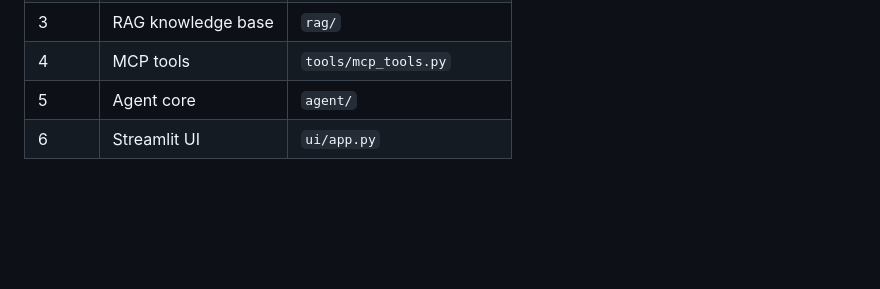
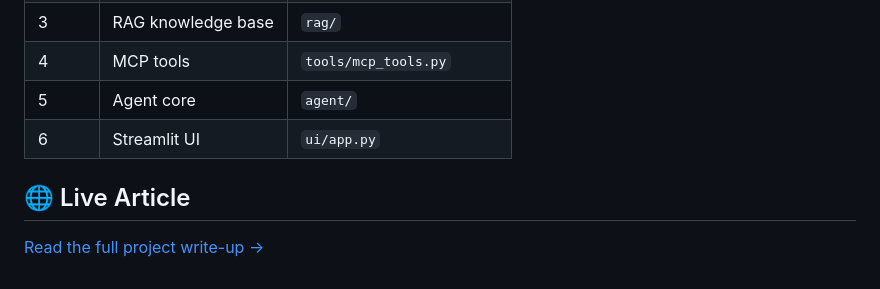
Before and after one commit to ShrikantLambe/growth_intelligence_agent, a Markdown page: README.md, the part around the change. GitHub-like rendering; blank space fills up the shorter version.

Commit message:
Add live article section to README
Added a section for live article link in README.

```diff
--- a/README.md
+++ b/README.md
@@ -98,3 +98,6 @@ streamlit run ui/app.py
 | 4 | MCP tools | `tools/mcp_tools.py` |
 | 5 | Agent core | `agent/` |
 | 6 | Streamlit UI | `ui/app.py` |
+
+## 🌐 Live Article
+[Read the full project write-up →](https://shrikantlambe.github.io/growth_intelligence_agent/)
```
